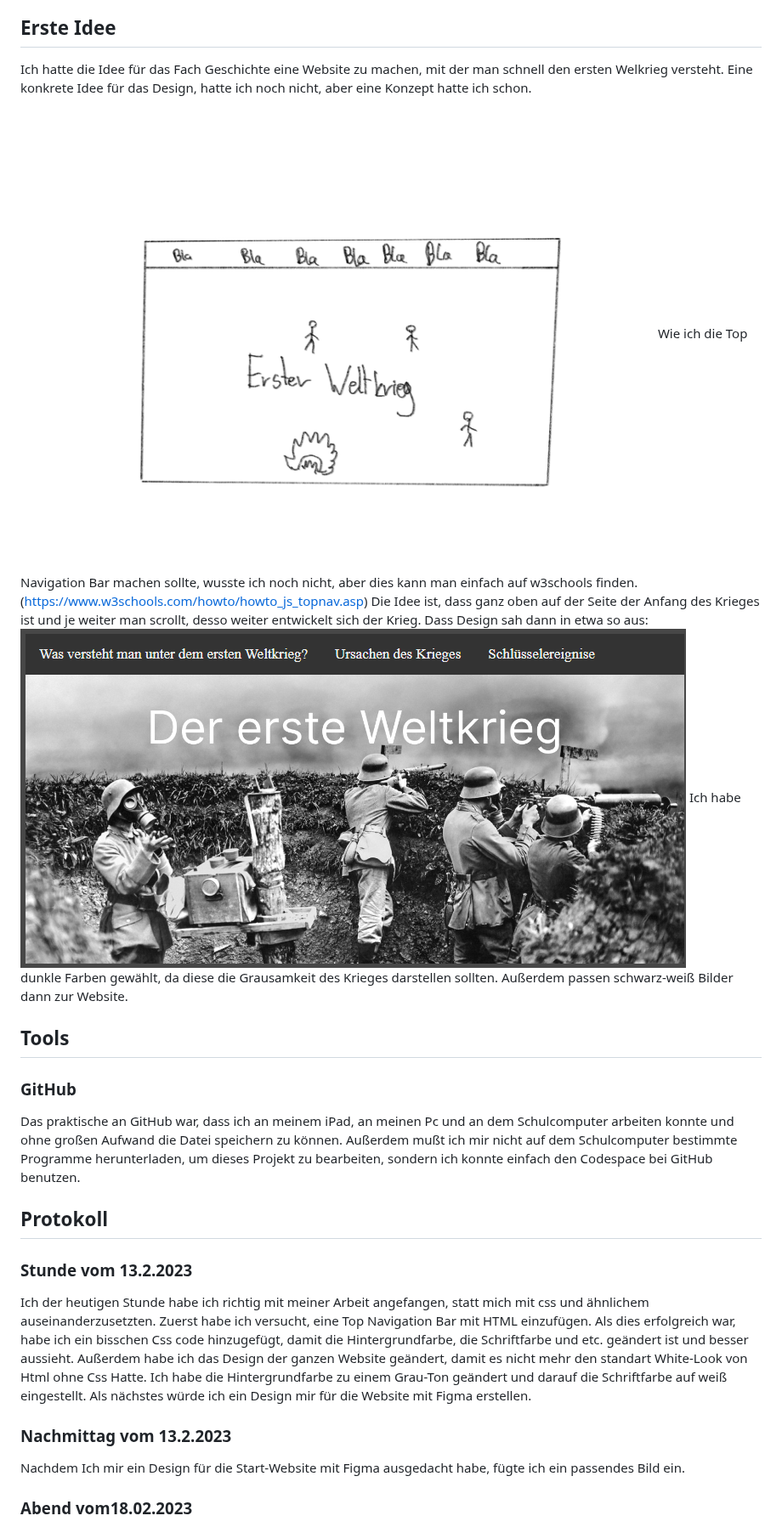
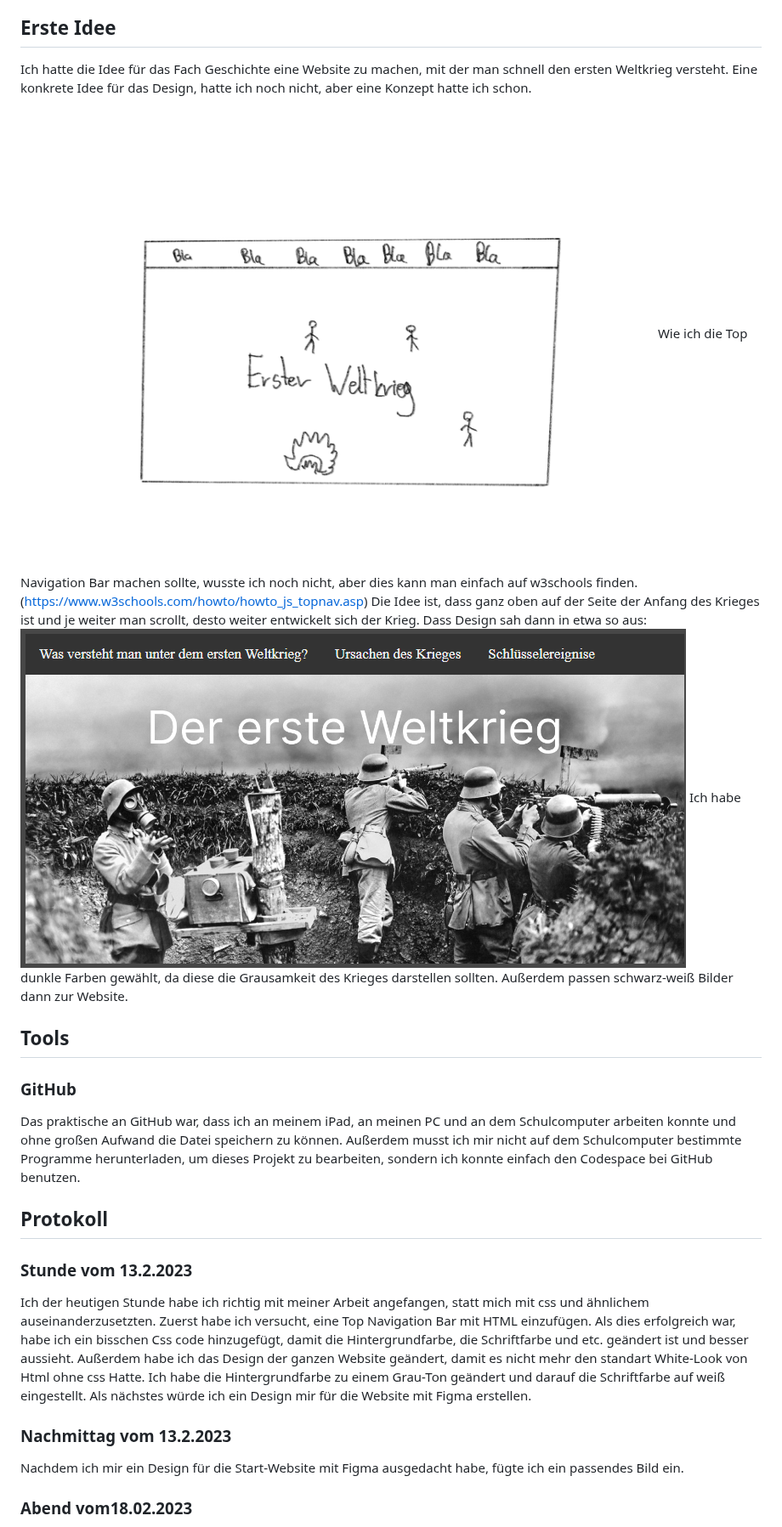
Before and after one commit to rphlhxfld/Info-projekt, a Markdown page: Projekttagebuch.md, the part around one of its changes. Shown at 85% size. GitHub-like rendering.

Commit message:
Peinliche Gramatik Fehler

```diff
--- a/Projekttagebuch.md
+++ b/Projekttagebuch.md
@@ -11,27 +11,27 @@
 
 ## <a name="ErsteIdee"> Erste Idee</a>
 
-Ich hatte die Idee für das Fach Geschichte eine Website zu machen, mit der man schnell den ersten Welkrieg versteht. Eine konkrete Idee für das Design, hatte ich noch nicht, aber eine Konzept hatte ich schon.
+Ich hatte die Idee für das Fach Geschichte eine Website zu machen, mit der man schnell den ersten Weltkrieg versteht. Eine konkrete Idee für das Design, hatte ich noch nicht, aber eine Konzept hatte ich schon.
 ![Alt-Text](./Images/desingidee.png)
-Wie ich die Top Navigation Bar machen sollte, wusste ich noch nicht, aber dies kann man einfach auf w3schools finden. (https://www.w3schools.com/howto/howto_js_topnav.asp) Die Idee ist, dass ganz oben auf der Seite der Anfang des Krieges ist und je weiter man scrollt, desso weiter entwickelt sich der Krieg. Dass Design sah dann in etwa so aus: ![Alt-Text](./Images/Erster_Weltkrieg-Konzept_von_Website_umgeführt.png) Ich habe dunkle Farben gewählt, da diese die Grausamkeit des Krieges darstellen sollten. Außerdem passen schwarz-weiß Bilder dann zur Website.
+Wie ich die Top Navigation Bar machen sollte, wusste ich noch nicht, aber dies kann man einfach auf w3schools finden. (https://www.w3schools.com/howto/howto_js_topnav.asp) Die Idee ist, dass ganz oben auf der Seite der Anfang des Krieges ist und je weiter man scrollt, desto weiter entwickelt sich der Krieg. Dass Design sah dann in etwa so aus: ![Alt-Text](./Images/Erster_Weltkrieg-Konzept_von_Website_umgeführt.png) Ich habe dunkle Farben gewählt, da diese die Grausamkeit des Krieges darstellen sollten. Außerdem passen schwarz-weiß Bilder dann zur Website.
 
 
 ## <a name="Tools"> Tools</a>
 
 ### <b>GitHub</b>
 
-Das praktische an GitHub war, dass ich an meinem iPad, an meinen Pc und an dem Schulcomputer arbeiten konnte und ohne großen Aufwand die Datei speichern zu können. Außerdem mußt ich mir nicht auf dem Schulcomputer bestimmte Programme herunterladen, um dieses Projekt zu bearbeiten, sondern ich konnte einfach den Codespace bei GitHub benutzen.
+Das praktische an GitHub war, dass ich an meinem iPad, an meinen PC und an dem Schulcomputer arbeiten konnte und ohne großen Aufwand die Datei speichern zu können. Außerdem musst ich mir nicht auf dem Schulcomputer bestimmte Programme herunterladen, um dieses Projekt zu bearbeiten, sondern ich konnte einfach den Codespace bei GitHub benutzen.
 
 
 ## <b>Protokoll</b>
 
 ### <b>Stunde vom 13.2.2023</b>
 
-Ich der heutigen Stunde habe ich richtig mit meiner Arbeit angefangen, statt mich mit css und ähnlichem auseinanderzusetzten. Zuerst habe ich versucht, eine Top Navigation Bar mit HTML einzufügen. Als dies erfolgreich war, habe ich ein bisschen Css code hinzugefügt, damit die Hintergrundfarbe, die Schriftfarbe und etc. geändert ist und besser aussieht. Außerdem habe ich das Design der ganzen Website geändert, damit es nicht mehr den standart White-Look von Html ohne Css Hatte. Ich habe die Hintergrundfarbe zu einem Grau-Ton geändert und darauf die Schriftfarbe auf weiß eingestellt. Als nächstes würde ich ein Design mir für die Website mit Figma erstellen.
+Ich der heutigen Stunde habe ich richtig mit meiner Arbeit angefangen, statt mich mit css und ähnlichem auseinanderzusetzten. Zuerst habe ich versucht, eine Top Navigation Bar mit HTML einzufügen. Als dies erfolgreich war, habe ich ein bisschen Css code hinzugefügt, damit die Hintergrundfarbe, die Schriftfarbe und etc. geändert ist und besser aussieht. Außerdem habe ich das Design der ganzen Website geändert, damit es nicht mehr den standart White-Look von Html ohne css Hatte. Ich habe die Hintergrundfarbe zu einem Grau-Ton geändert und darauf die Schriftfarbe auf weiß eingestellt. Als nächstes würde ich ein Design mir für die Website mit Figma erstellen.
 
 ### <b>Nachmittag vom 13.2.2023 </b>
 
-Nachdem Ich mir ein Design für die Start-Website mit Figma ausgedacht habe, fügte ich ein passendes Bild ein.
+Nachdem ich mir ein Design für die Start-Website mit Figma ausgedacht habe, fügte ich ein passendes Bild ein.
 
 
 ### <b>Abend vom18.02.2023</b>
```
Also changed, not shown: other parts of Projekttagebuch.md (+1 -1 lines).
